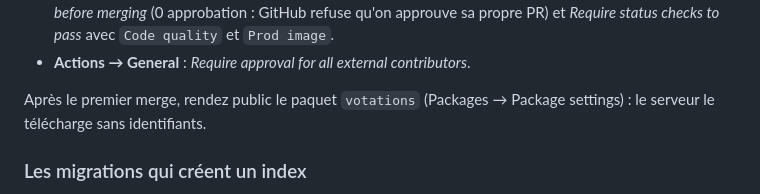
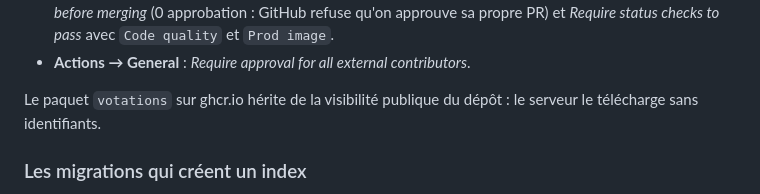
Before and after one commit to Arzenon/votations, a Markdown page: DEPLOY.md, the part around the change. Rendered like a GitHub page.

Commit message:
Fix DEPLOY.md

```diff
--- a/DEPLOY.md
+++ b/DEPLOY.md
@@ -135,8 +135,8 @@ Sur GitHub, dans Settings :
   avec `Code quality` et `Prod image`.
 - **Actions → General** : *Require approval for all external contributors*.
 
-Après le premier merge, rendez public le paquet `votations` (Packages → Package
-settings) : le serveur le télécharge sans identifiants.
+Le paquet `votations` sur ghcr.io hérite de la visibilité publique du dépôt : le
+serveur le télécharge sans identifiants.
 
 ### Les migrations qui créent un index
 
```
